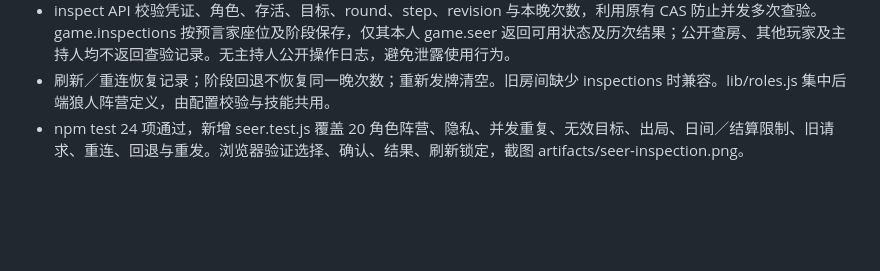
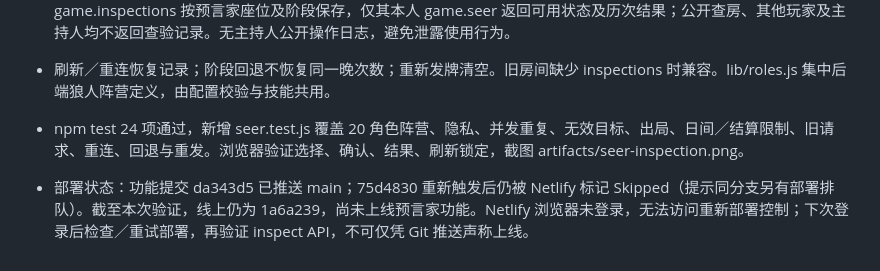
Before and after one commit to 6VSOFT/LRS_JUDGE, a Markdown page: handoff.md, the part around the change. Drawn GitHub-style; blank space fills up the shorter version.

Commit message:
Document seer deployment blocked by skipped Netlify builds

```diff
--- a/handoff.md
+++ b/handoff.md
@@ -182,3 +182,5 @@
 - inspect API 校验凭证、角色、存活、目标、round、step、revision 与本晚次数，利用原有 CAS 防止并发多次查验。game.inspections 按预言家座位及阶段保存，仅其本人 game.seer 返回可用状态及历次结果；公开查房、其他玩家及主持人均不返回查验记录。无主持人公开操作日志，避免泄露使用行为。
 - 刷新／重连恢复记录；阶段回退不恢复同一晚次数；重新发牌清空。旧房间缺少 inspections 时兼容。lib/roles.js 集中后端狼人阵营定义，由配置校验与技能共用。
 - npm test 24 项通过，新增 seer.test.js 覆盖 20 角色阵营、隐私、并发重复、无效目标、出局、日间／结算限制、旧请求、重连、回退与重发。浏览器验证选择、确认、结果、刷新锁定，截图 artifacts/seer-inspection.png。
+
+- 部署状态：功能提交 da343d5 已推送 main；75d4830 重新触发后仍被 Netlify 标记 Skipped（提示同分支另有部署排队）。截至本次验证，线上仍为 1a6a239，尚未上线预言家功能。Netlify 浏览器未登录，无法访问重新部署控制；下次登录后检查／重试部署，再验证 inspect API，不可仅凭 Git 推送声称上线。
```
